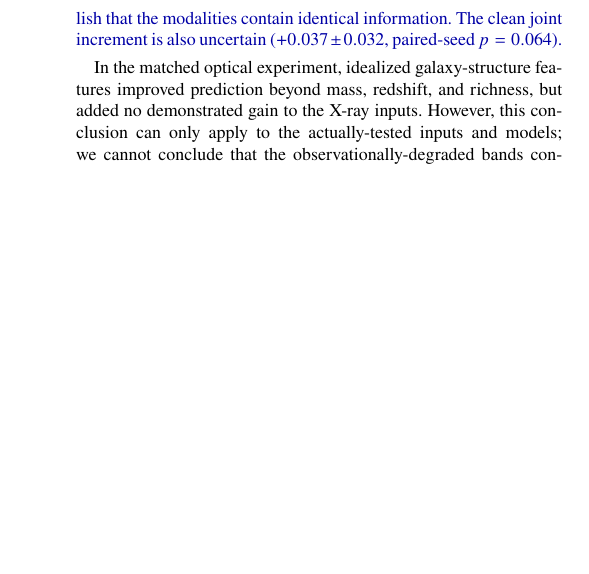
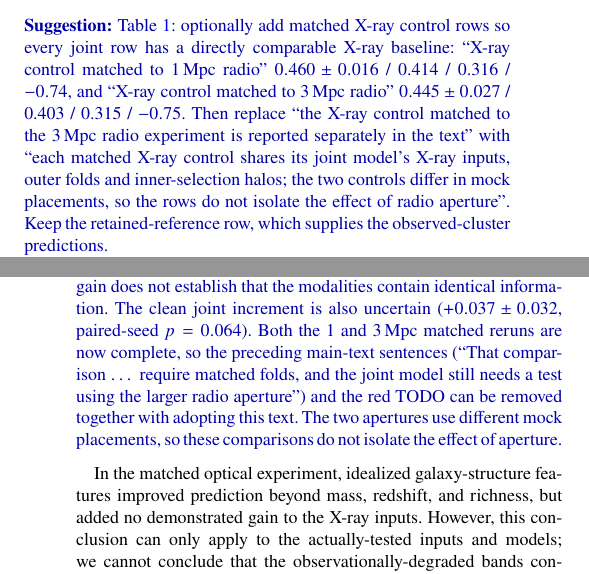
Before and after one commit to jatkins5/cluster-ml, a LaTeX paper (paper/main.tex, which reads paper/sections/6_results.tex, paper/sections/7_discussion.tex): part of one column of page 18 of 21 before the commit and two parts of the columns of pages 15 and 18 of 21 after it, the two joined at a grey line, cut at the place of the change, the shorter picture padded with empty space. Compiled offline with pdfLaTeX.

Commit message:
paper: suggestions for the matched 1 Mpc X-ray control result (Results 6.3, Table 1, Discussion, Conclusions, Abstract)
Co-Authored-By: Claude Opus 5.5 <noreply@anthropic.com>
Claude-Session: https://claude.ai/code/session_01M6JPgmLpMY7YqnJkS5LB3p

```diff
--- a/paper/sections/6_results.tex
+++ b/paper/sections/6_results.tex
@@ -134,0 +152 @@ The $95\%$ interval was $[-0.032, +0.074]$.
+placements, the two matched comparisons do not isolate the effect of
@@ -193,6 +214,16 @@ Comparisons with observed halo and relic relations remain contextual, as frequen
   {\footnotesize $^a$ Source profile compressed with arcsinh and rescaled to preserve total physical flux before beam convolution and background injection.
   $^b$ The same fixed blurred-mass measurements across both arms and all seeds, with matching outer and inner partitions.}
 \end{table*}
+\suggestion{Table~\ref{tab:realistic}: optionally add matched X-ray control rows so every joint row
+has a directly comparable X-ray baseline: ``X-ray control matched to
+1\,Mpc radio'' $0.460 \pm 0.016$ / 0.414 / 0.316 / $-0.74$, and
+``X-ray control matched to 3\,Mpc radio'' $0.445 \pm 0.027$ / 0.403 /
+0.315 / $-0.75$. Then replace ``the X-ray control matched to the 3\,Mpc
+radio experiment is reported separately in the text'' with ``each
+matched X-ray control shares its joint model's X-ray inputs, outer folds
+and inner-selection halos; the two controls differ in mock placements,
+so the rows do not isolate the effect of radio aperture''. Keep the
+retained-reference row, which supplies the observed-cluster predictions.}
 \begin{figure*}
   \centering
   \includegraphics[width=\textwidth]{fig_pm_relation.pdf}
--- a/paper/sections/7_discussion.tex
+++ b/paper/sections/7_discussion.tex
@@ -48,11 +48,17 @@ X-rays changes single-observation $R^2$ from 0.403 to 0.401
 $[-0.057,+0.057]$). Adding radio to noisy mass measurements improves
 $R^2$ from 0.176 to 0.305 ($\Delta R^2=+0.129$,
 $[+0.068,+0.190]$). These comparisons use matching outer and inner
-partitions. The 1\,Mpc joint/X-ray comparison remains descriptive because
-it reuses a reference with different folds. The absence of a resolved
-joint/X-ray gain does not establish that the modalities contain identical
-information. The clean joint increment is also uncertain
-($+0.037\pm0.032$, paired-seed $p=0.064$).}
+partitions. In the matched 1\,Mpc comparison, adding radio to X-rays
+changes $R^2$ from 0.414 to 0.426 ($\Delta R^2=+0.011$, conditional 95 per
+cent interval $[-0.033,+0.056]$), again with no resolved gain. The absence
+of a resolved joint/X-ray gain does not establish that the modalities
+contain identical information. The clean joint increment is also uncertain
+($+0.037\pm0.032$, paired-seed $p=0.064$). Both the 1 and 3\,Mpc matched
+reruns are now complete, so the preceding main-text sentences (``That
+comparison \ldots\ require matched folds, and the joint model still needs
+a test using the larger radio aperture'') and the red TODO can be removed
+together with adopting this text. The two apertures use different mock
+placements, so these comparisons do not isolate the effect of aperture.}
 
 In the matched optical experiment, idealized galaxy-structure features improved prediction beyond mass, redshift, and richness, but added no demonstrated gain to the X-ray inputs.
 However, this conclusion can only apply to the actually-tested inputs and models; we cannot conclude that the observationally-degraded bands contain completely identical information.
```
Also changed, not shown: paper/sections/0_abstract.tex (+5 -0 lines), paper/sections/8_conclusions.tex (+3 -1 lines), paper/sections/6_results.tex (20 more changed lines).
